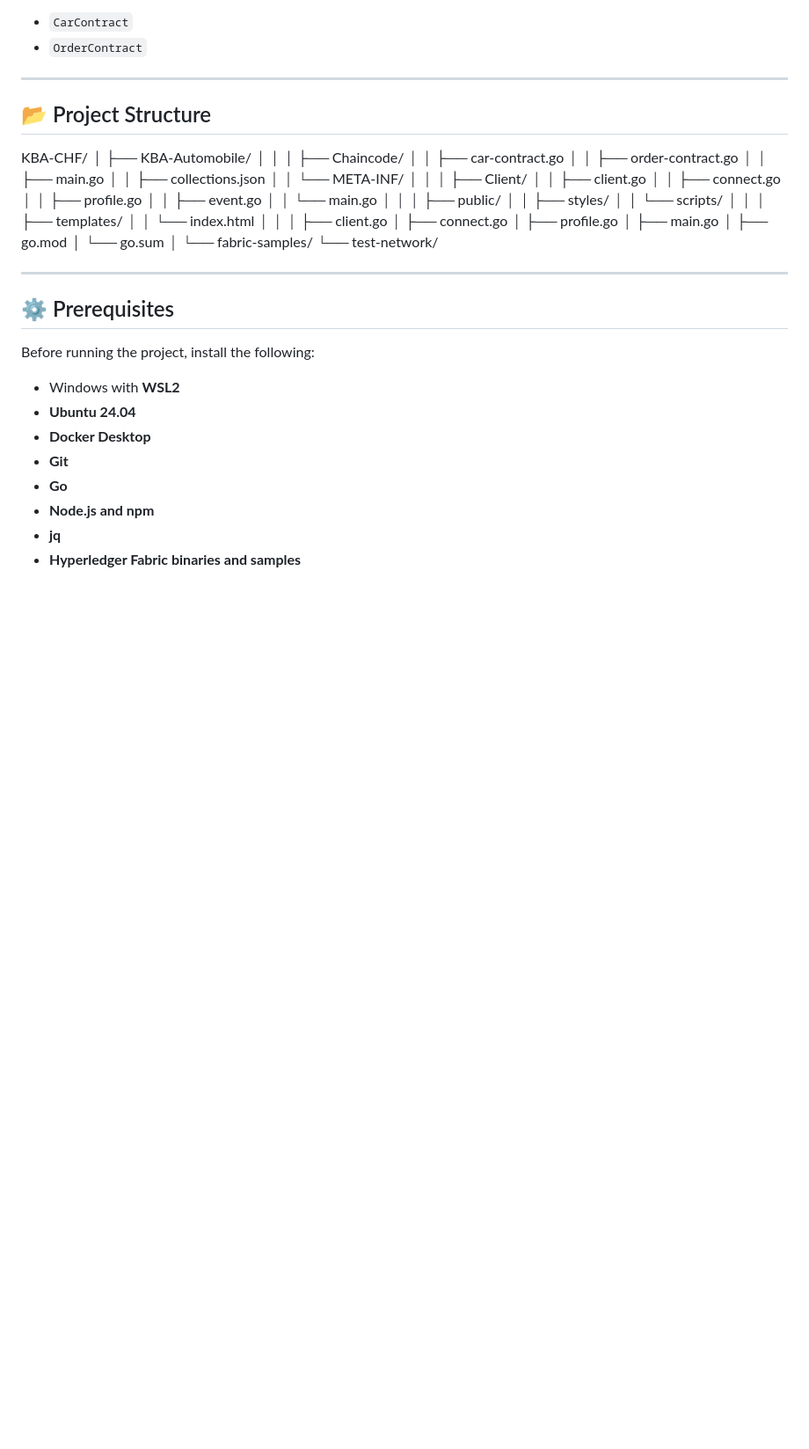
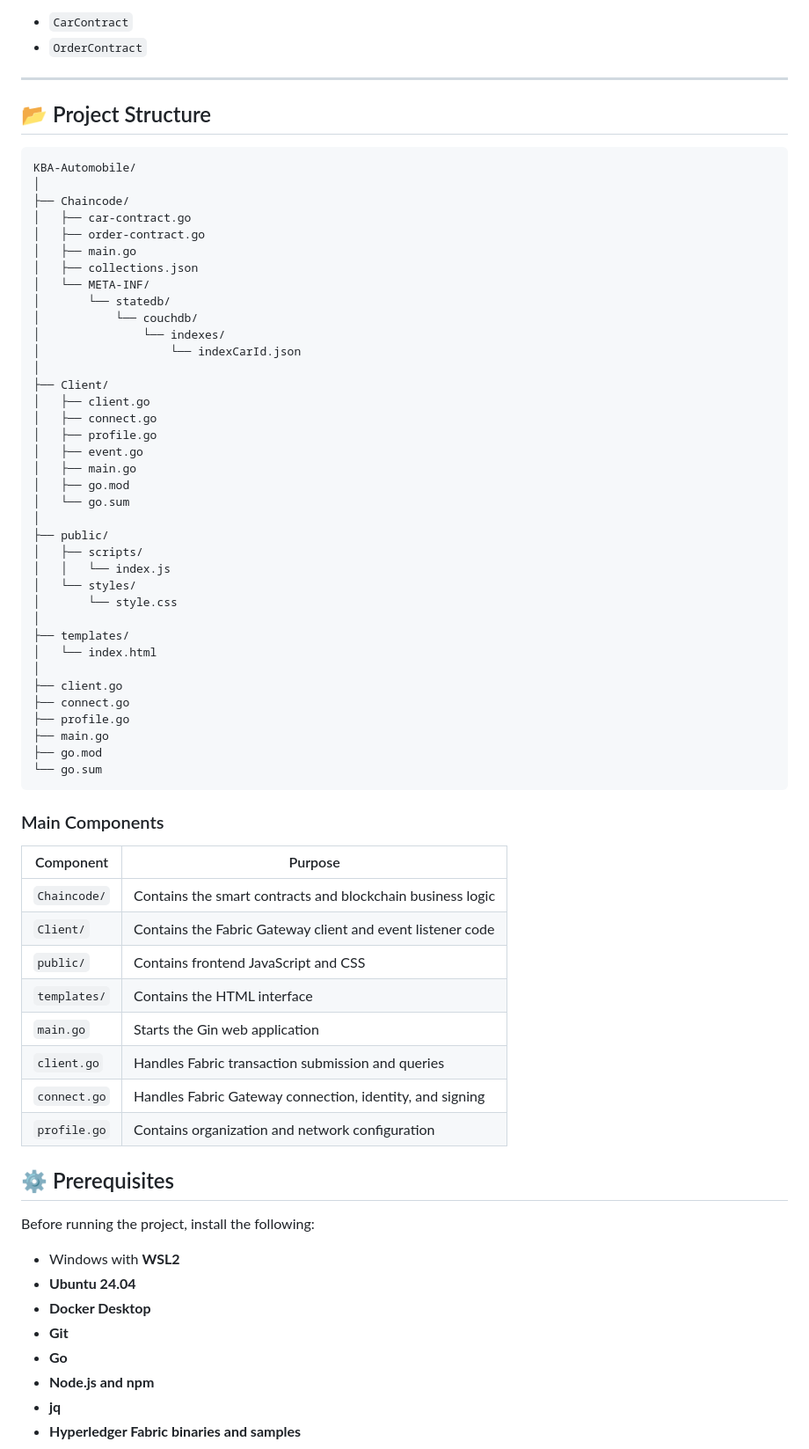
Before and after one commit to AswaniVijoy/KBA-Automobile-Hyperledger-Fabric, a Markdown page: README.md, the part around the change. Shown at 88% size. Rendered like a GitHub page; blank space fills up the shorter version.

Commit message:
Revise project structure and components in README
Updated project structure and main components sections in README.

````diff
--- a/README.md
+++ b/README.md
@@ -106,47 +106,60 @@ The chaincode contains two smart contracts:
 * `OrderContract`
 
 ---
-
 ## 📂 Project Structure
 
-
-KBA-CHF/
+```text
+KBA-Automobile/
 │
-├── KBA-Automobile/
-│   │
-│   ├── Chaincode/
-│   │   ├── car-contract.go
-│   │   ├── order-contract.go
-│   │   ├── main.go
-│   │   ├── collections.json
-│   │   └── META-INF/
-│   │
-│   ├── Client/
-│   │   ├── client.go
-│   │   ├── connect.go
-│   │   ├── profile.go
-│   │   ├── event.go
-│   │   └── main.go
-│   │
-│   ├── public/
-│   │   ├── styles/
-│   │   └── scripts/
-│   │
-│   ├── templates/
-│   │   └── index.html
-│   │
+├── Chaincode/
+│   ├── car-contract.go
+│   ├── order-contract.go
+│   ├── main.go
+│   ├── collections.json
+│   └── META-INF/
+│       └── statedb/
+│           └── couchdb/
+│               └── indexes/
+│                   └── indexCarId.json
+│
+├── Client/
 │   ├── client.go
 │   ├── connect.go
 │   ├── profile.go
+│   ├── event.go
 │   ├── main.go
 │   ├── go.mod
 │   └── go.sum
 │
-└── fabric-samples/
-    └── test-network/
+├── public/
+│   ├── scripts/
+│   │   └── index.js
+│   └── styles/
+│       └── style.css
+│
+├── templates/
+│   └── index.html
+│
+├── client.go
+├── connect.go
+├── profile.go
+├── main.go
+├── go.mod
+└── go.sum
+```
 
+### Main Components
 
----
+| Component    | Purpose                                                    |
+| ------------ | ---------------------------------------------------------- |
+| `Chaincode/` | Contains the smart contracts and blockchain business logic |
+| `Client/`    | Contains the Fabric Gateway client and event listener code |
+| `public/`    | Contains frontend JavaScript and CSS                       |
+| `templates/` | Contains the HTML interface                                |
+| `main.go`    | Starts the Gin web application                             |
+| `client.go`  | Handles Fabric transaction submission and queries          |
+| `connect.go` | Handles Fabric Gateway connection, identity, and signing   |
+| `profile.go` | Contains organization and network configuration            |
 
 ## ⚙️ Prerequisites
 
````
